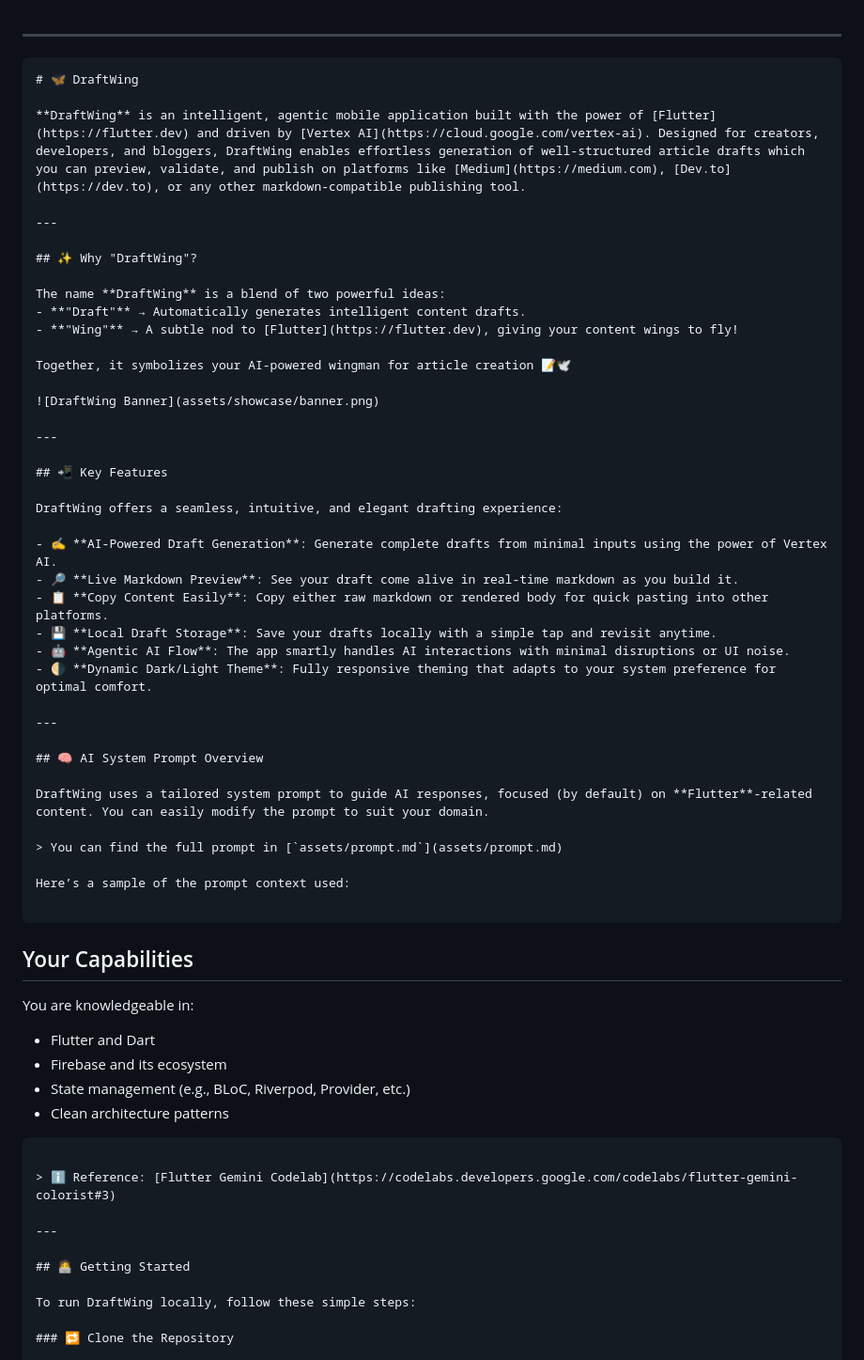
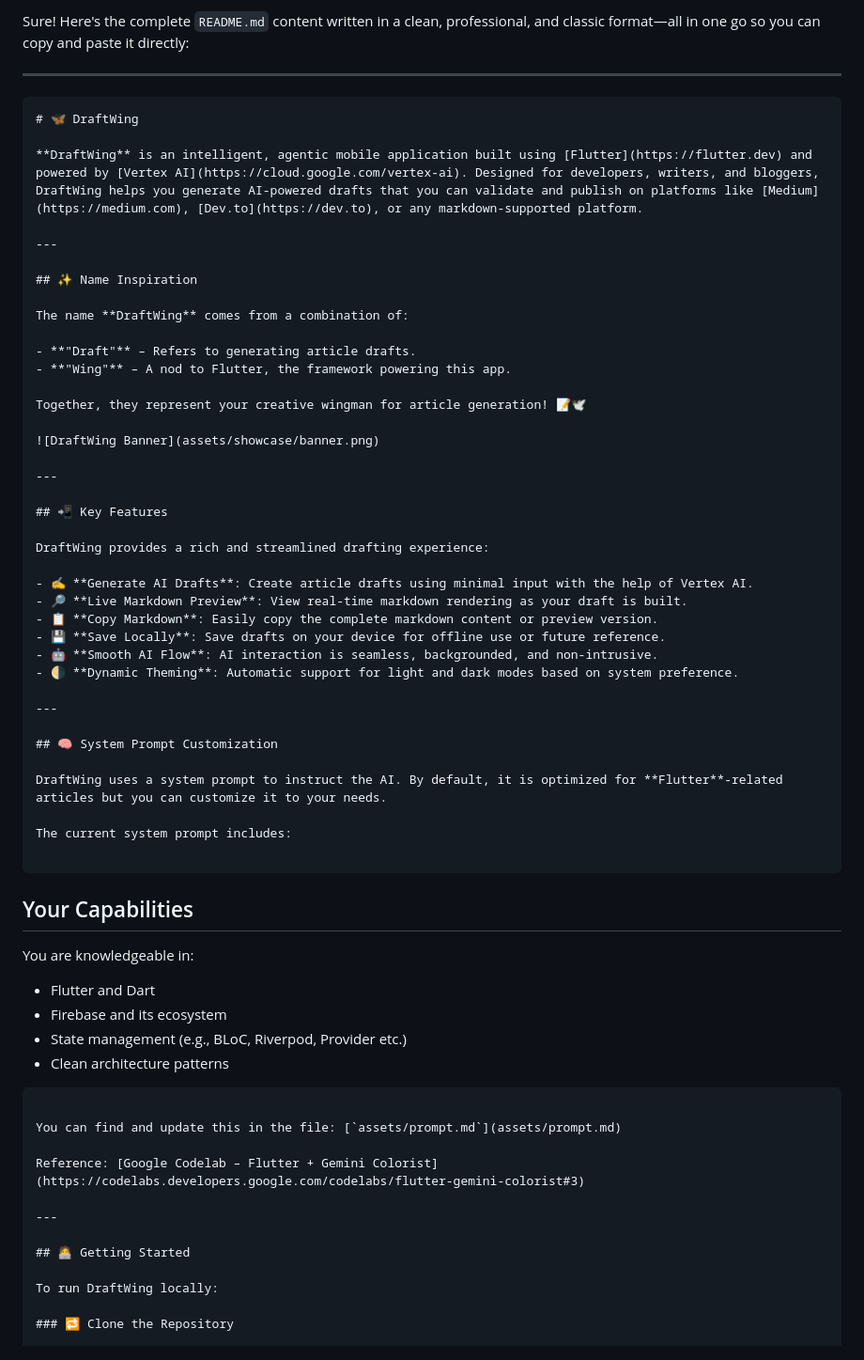
Before and after one commit to ShubhamKrishna0/draftwing, a Markdown page: README.md, the part around one of its changes. Shown at 94% size. Rendered like a GitHub page.

`````diff
--- a/README.md
+++ b/README.md
@@ -1,20 +1,22 @@
+Sure! Here's the complete `README.md` content written in a clean, professional, and classic format—all in one go so you can copy and paste it directly:
 
 ---
 
 ```markdown
 # 🦋 DraftWing
 
-**DraftWing** is an intelligent, agentic mobile application built with the power of [Flutter](https://flutter.dev) and driven by [Vertex AI](https://cloud.google.com/vertex-ai). Designed for creators, developers, and bloggers, DraftWing enables effortless generation of well-structured article drafts which you can preview, validate, and publish on platforms like [Medium](https://medium.com), [Dev.to](https://dev.to), or any other markdown-compatible publishing tool.
+**DraftWing** is an intelligent, agentic mobile application built using [Flutter](https://flutter.dev) and powered by [Vertex AI](https://cloud.google.com/vertex-ai). Designed for developers, writers, and bloggers, DraftWing helps you generate AI-powered drafts that you can validate and publish on platforms like [Medium](https://medium.com), [Dev.to](https://dev.to), or any markdown-supported platform.
 
 ---
 
-## ✨ Why "DraftWing"?
+## ✨ Name Inspiration
 
-The name **DraftWing** is a blend of two powerful ideas:
-- **"Draft"** → Automatically generates intelligent content drafts.
-- **"Wing"** → A subtle nod to [Flutter](https://flutter.dev), giving your content wings to fly!
+The name **DraftWing** comes from a combination of:
 
-Together, it symbolizes your AI-powered wingman for article creation 📝🕊️
+- **"Draft"** – Refers to generating article drafts.
+- **"Wing"** – A nod to Flutter, the framework powering this app.
+
+Together, they represent your creative wingman for article generation! 📝🕊️
 
 ![DraftWing Banner](assets/showcase/banner.png)
 
@@ -22,24 +24,22 @@ Together, it symbolizes your AI-powered wingman for article creation 📝🕊️
 
 ## 📲 Key Features
 
-DraftWing offers a seamless, intuitive, and elegant drafting experience:
+DraftWing provides a rich and streamlined drafting experience:
 
-- ✍️ **AI-Powered Draft Generation**: Generate complete drafts from minimal inputs using the power of Vertex AI.
-- 🔎 **Live Markdown Preview**: See your draft come alive in real-time markdown as you build it.
-- 📋 **Copy Content Easily**: Copy either raw markdown or rendered body for quick pasting into other platforms.
-- 💾 **Local Draft Storage**: Save your drafts locally with a simple tap and revisit anytime.
-- 🤖 **Agentic AI Flow**: The app smartly handles AI interactions with minimal disruptions or UI noise.
-- 🌗 **Dynamic Dark/Light Theme**: Fully responsive theming that adapts to your system preference for optimal comfort.
+- ✍️ **Generate AI Drafts**: Create article drafts using minimal input with the help of Vertex AI.
+- 🔎 **Live Markdown Preview**: View real-time markdown rendering as your draft is built.
+- 📋 **Copy Markdown**: Easily copy the complete markdown content or preview version.
+- 💾 **Save Locally**: Save drafts on your device for offline use or future reference.
+- 🤖 **Smooth AI Flow**: AI interaction is seamless, backgrounded, and non-intrusive.
+- 🌗 **Dynamic Theming**: Automatic support for light and dark modes based on system preference.
 
 ---
 
-## 🧠 AI System Prompt Overview
+## 🧠 System Prompt Customization
 
-DraftWing uses a tailored system prompt to guide AI responses, focused (by default) on **Flutter**-related content. You can easily modify the prompt to suit your domain.
+DraftWing uses a system prompt to instruct the AI. By default, it is optimized for **Flutter**-related articles but you can customize it to your needs.
 
-> You can find the full prompt in [`assets/prompt.md`](assets/prompt.md)
-
-Here’s a sample of the prompt context used:
+The current system prompt includes:
 
 ```
 
@@ -49,18 +49,20 @@ You are knowledgeable in:
 
 * Flutter and Dart
 * Firebase and its ecosystem
-* State management (e.g., BLoC, Riverpod, Provider, etc.)
+* State management (e.g., BLoC, Riverpod, Provider etc.)
 * Clean architecture patterns
 
 ````
 
-> ℹ️ Reference: [Flutter Gemini Codelab](https://codelabs.developers.google.com/codelabs/flutter-gemini-colorist#3)
+You can find and update this in the file: [`assets/prompt.md`](assets/prompt.md)
+
+Reference: [Google Codelab – Flutter + Gemini Colorist](https://codelabs.developers.google.com/codelabs/flutter-gemini-colorist#3)
 
 ---
 
 ## 🧑‍💻 Getting Started
 
-To run DraftWing locally, follow these simple steps:
+To run DraftWing locally:
 
 ### 🔁 Clone the Repository
 
`````
Also changed, not shown: other parts of README.md (+27 -21 lines).
